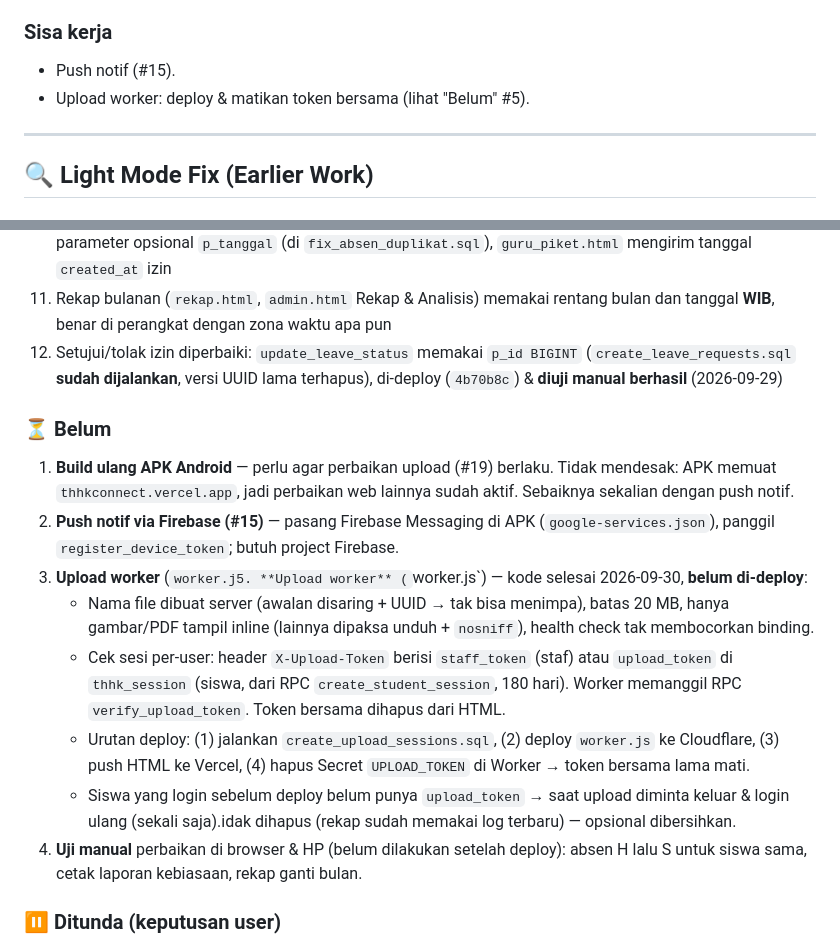
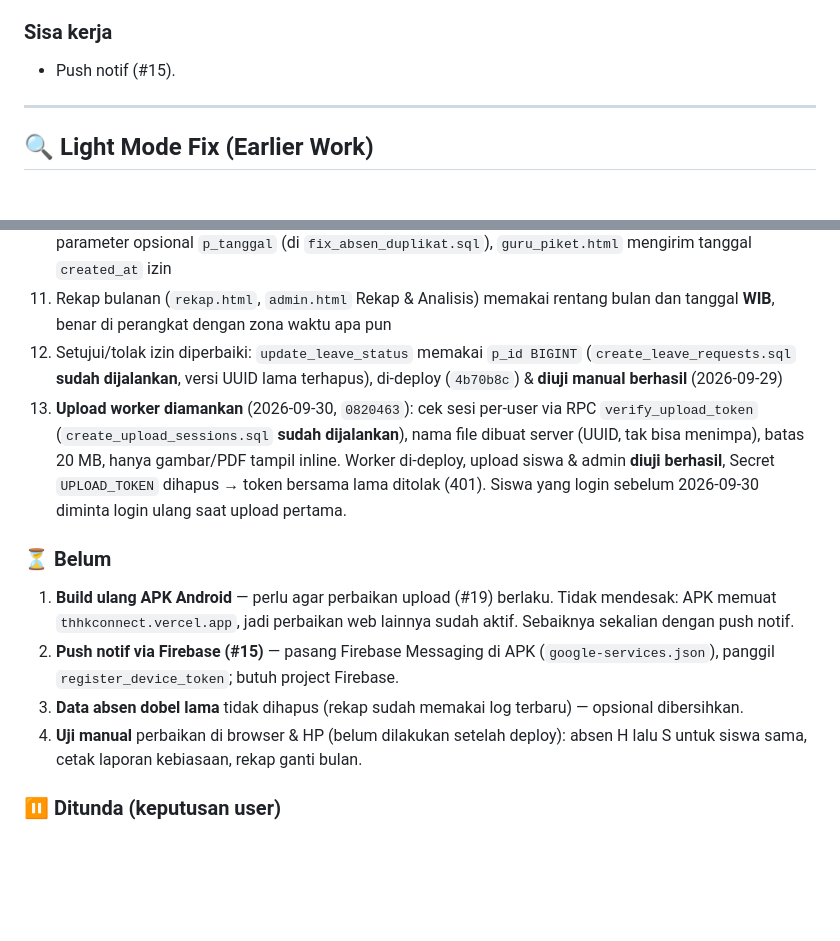
Before and after one commit to adinrefqi/THHK-Connect, a Markdown page: project_context.md, 2 parts joined by grey strips. GitHub-like rendering; blank space fills up the shorter version.

Commit message:
project_context.md: upload worker selesai, perbaiki daftar Belum yang rusak
Co-Authored-By: Claude Opus 5.5 <noreply@anthropic.com>

```diff
--- a/project_context.md
+++ b/project_context.md
@@ -152,7 +152,6 @@ Audit bug seluruh aplikasi → 20 temuan, 19 diperbaiki dalam 3 commit (`0234023
 
 ### Sisa kerja
 - Push notif (#15).
-- Upload worker: deploy & matikan token bersama (lihat "Belum" #5).
 
 ---
 
@@ -202,15 +201,12 @@ CSS variables (`--text-primary`, dll.) di `:root` (dark) dan `[data-theme="light
 10. Izin yang disetujui terlambat kini dicatat di **tanggal pengajuan** (WIB): `proses_absen_piket` punya parameter opsional `p_tanggal` (di `fix_absen_duplikat.sql`), `guru_piket.html` mengirim tanggal `created_at` izin
 11. Rekap bulanan (`rekap.html`, `admin.html` Rekap & Analisis) memakai rentang bulan dan tanggal **WIB**, benar di perangkat dengan zona waktu apa pun
 12. Setujui/tolak izin diperbaiki: `update_leave_status` memakai `p_id BIGINT` (`create_leave_requests.sql` **sudah dijalankan**, versi UUID lama terhapus), di-deploy (`4b70b8c`) & **diuji manual berhasil** (2026-09-29)
+13. **Upload worker diamankan** (2026-09-30, `0820463`): cek sesi per-user via RPC `verify_upload_token` (`create_upload_sessions.sql` **sudah dijalankan**), nama file dibuat server (UUID, tak bisa menimpa), batas 20 MB, hanya gambar/PDF tampil inline. Worker di-deploy, upload siswa & admin **diuji berhasil**, Secret `UPLOAD_TOKEN` dihapus → token bersama lama ditolak (401). Siswa yang login sebelum 2026-09-30 diminta login ulang saat upload pertama.
 
 ### ⏳ Belum
 1. **Build ulang APK Android** — perlu agar perbaikan upload (#19) berlaku. Tidak mendesak: APK memuat `thhkconnect.vercel.app`, jadi perbaikan web lainnya sudah aktif. Sebaiknya sekalian dengan push notif.
 2. **Push notif via Firebase (#15)** — pasang Firebase Messaging di APK (`google-services.json`), panggil `register_device_token`; butuh project Firebase.
-5. **Upload worker** (`worker.j5. **Upload worker** (`worker.js`) — kode selesai 2026-09-30, **belum di-deploy**:
-   - Nama file dibuat server (awalan disaring + UUID → tak bisa menimpa), batas 20 MB, hanya gambar/PDF tampil inline (lainnya dipaksa unduh + `nosniff`), health check tak membocorkan binding.
-   - Cek sesi per-user: header `X-Upload-Token` berisi `staff_token` (staf) atau `upload_token` di `thhk_session` (siswa, dari RPC `create_student_session`, 180 hari). Worker memanggil RPC `verify_upload_token`. Token bersama dihapus dari HTML.
-   - Urutan deploy: (1) jalankan `create_upload_sessions.sql`, (2) deploy `worker.js` ke Cloudflare, (3) push HTML ke Vercel, (4) hapus Secret `UPLOAD_TOKEN` di Worker → token bersama lama mati.
-   - Siswa yang login sebelum deploy belum punya `upload_token` → saat upload diminta keluar & login ulang (sekali saja).idak dihapus (rekap sudah memakai log terbaru) — opsional dibersihkan.
+6. **Data absen dobel lama** tidak dihapus (rekap sudah memakai log terbaru) — opsional dibersihkan.
 7. **Uji manual** perbaikan di browser & HP (belum dilakukan setelah deploy): absen H lalu S untuk siswa sama, cetak laporan kebiasaan, rekap ganti bulan.
 
 ### ⏸️ Ditunda (keputusan user)
```
